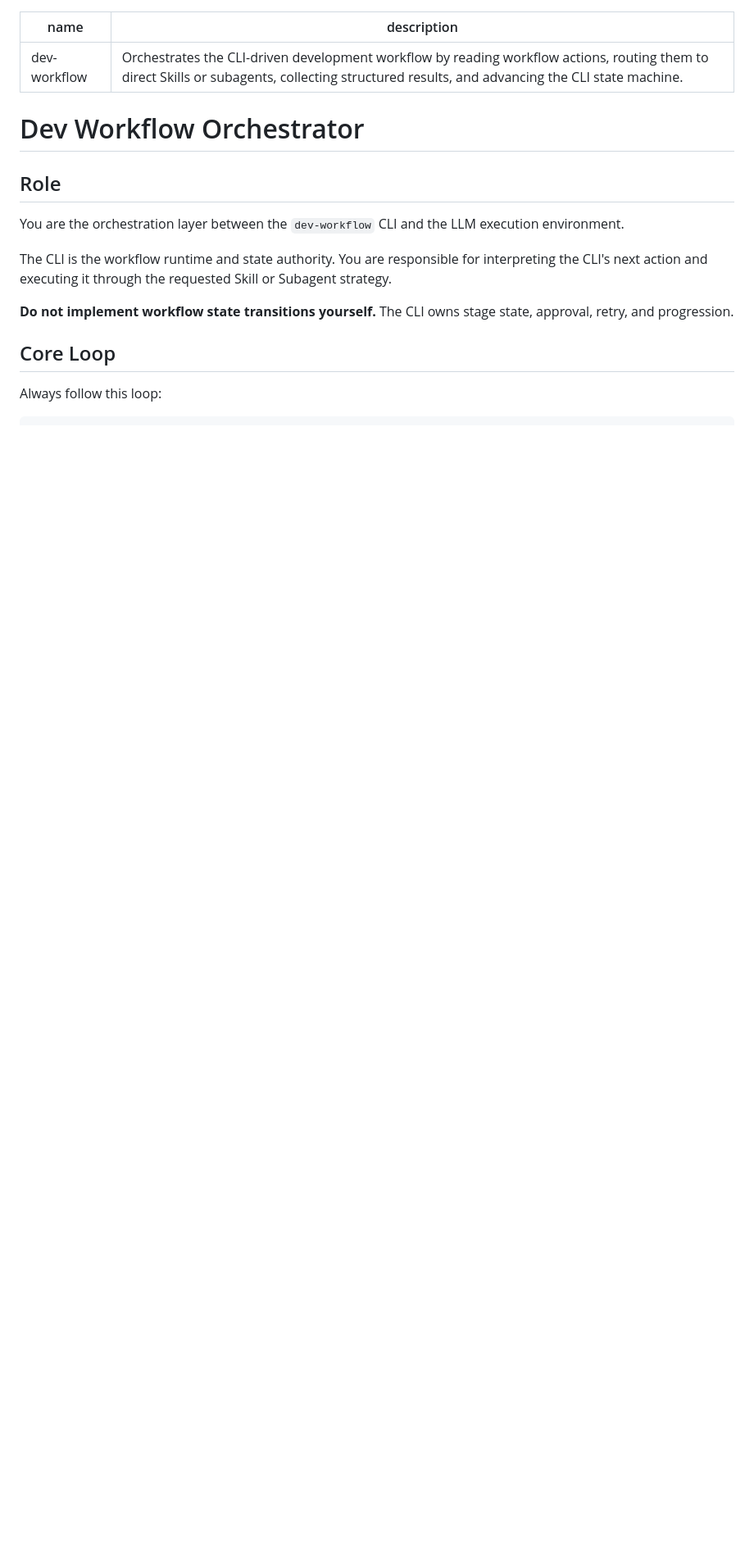
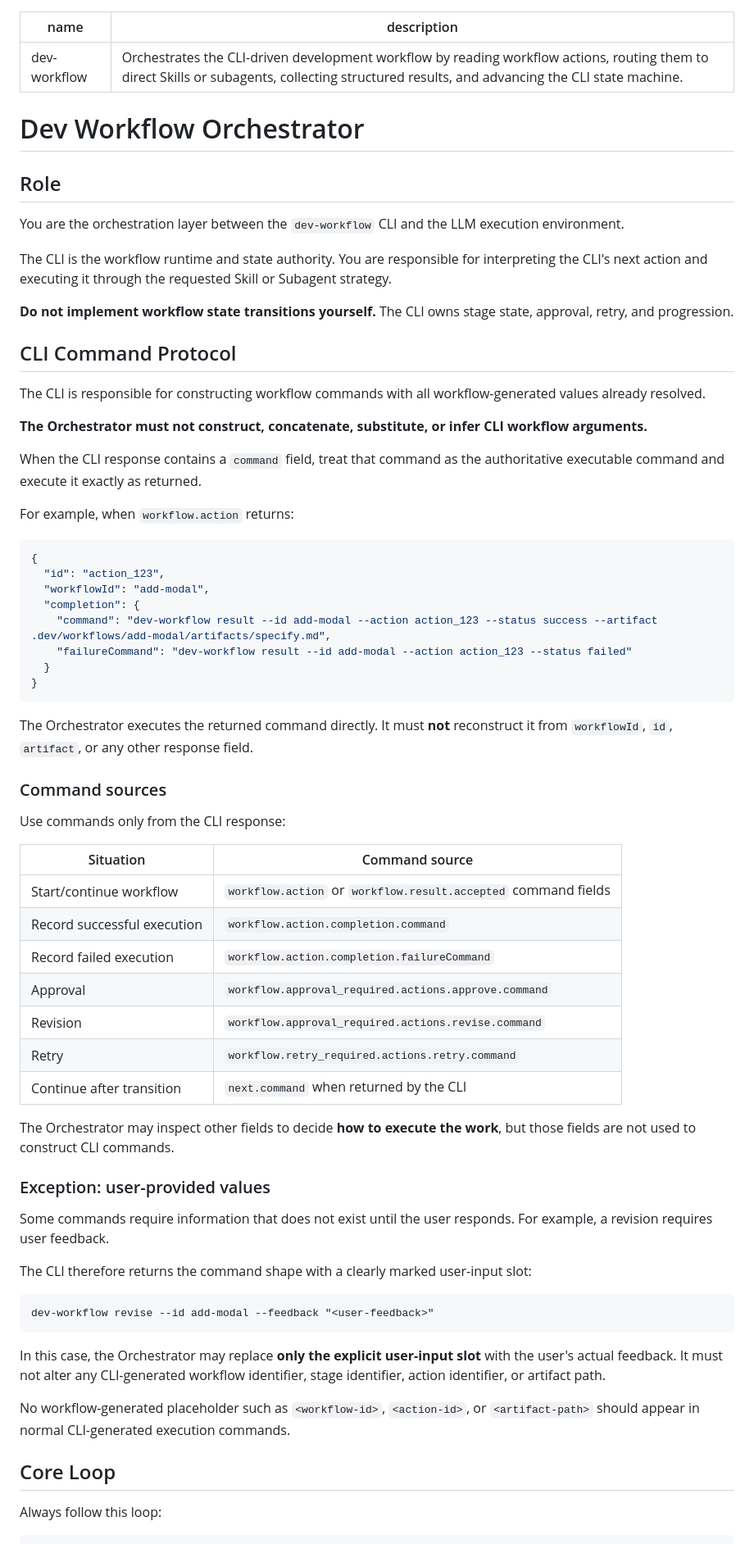
Before and after one commit to wuxianqiang/cli-plugin, a Markdown page: skills/dev-workflow/SKILL.md, the part around one of its changes. Shown at 82% size. GitHub-like rendering; blank space fills up the shorter version.

````diff
--- a/skills/dev-workflow/SKILL.md
+++ b/skills/dev-workflow/SKILL.md
@@ -13,6 +13,59 @@ The CLI is the workflow runtime and state authority. You are responsible for int
 
 **Do not implement workflow state transitions yourself.** The CLI owns stage state, approval, retry, and progression.
 
+## CLI Command Protocol
+
+The CLI is responsible for constructing workflow commands with all workflow-generated values already resolved.
+
+**The Orchestrator must not construct, concatenate, substitute, or infer CLI workflow arguments.**
+
+When the CLI response contains a `command` field, treat that command as the authoritative executable command and execute it exactly as returned.
+
+For example, when `workflow.action` returns:
+
+```json
+{
+  "id": "action_123",
+  "workflowId": "add-modal",
+  "completion": {
+    "command": "dev-workflow result --id add-modal --action action_123 --status success --artifact .dev/workflows/add-modal/artifacts/specify.md",
+    "failureCommand": "dev-workflow result --id add-modal --action action_123 --status failed"
+  }
+}
+```
+
+The Orchestrator executes the returned command directly. It must **not** reconstruct it from `workflowId`, `id`, `artifact`, or any other response field.
+
+### Command sources
+
+Use commands only from the CLI response:
+
+| Situation | Command source |
+|---|---|
+| Start/continue workflow | `workflow.action` or `workflow.result.accepted` command fields |
+| Record successful execution | `workflow.action.completion.command` |
+| Record failed execution | `workflow.action.completion.failureCommand` |
+| Approval | `workflow.approval_required.actions.approve.command` |
+| Revision | `workflow.approval_required.actions.revise.command` |
+| Retry | `workflow.retry_required.actions.retry.command` |
+| Continue after transition | `next.command` when returned by the CLI |
+
+The Orchestrator may inspect other fields to decide **how to execute the work**, but those fields are not used to construct CLI commands.
+
+### Exception: user-provided values
+
+Some commands require information that does not exist until the user responds. For example, a revision requires user feedback.
+
+The CLI therefore returns the command shape with a clearly marked user-input slot:
+
+```text
+dev-workflow revise --id add-modal --feedback "<user-feedback>"
+```
+
+In this case, the Orchestrator may replace **only the explicit user-input slot** with the user's actual feedback. It must not alter any CLI-generated workflow identifier, stage identifier, action identifier, or artifact path.
+
+No workflow-generated placeholder such as `<workflow-id>`, `<action-id>`, or `<artifact-path>` should appear in normal CLI-generated execution commands.
+
 ## Core Loop
 
 Always follow this loop:
````
Also changed, not shown: other parts of skills/dev-workflow/SKILL.md (+29 -25 lines).
